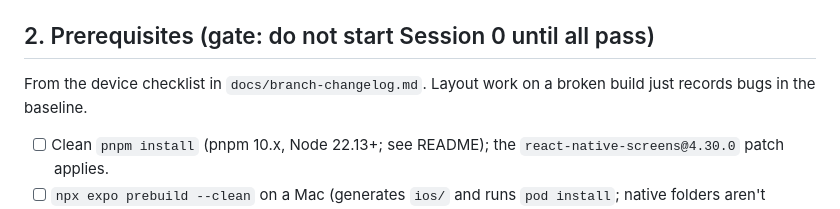
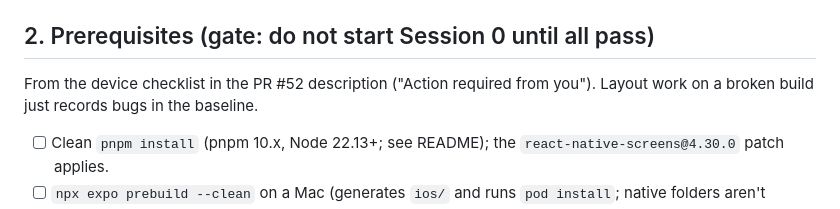
Before and after one commit to decepulis/dainorelis, a Markdown page: docs/plans/interactive-layout-migration.md, the part around the change. Drawn GitHub-style.

Commit message:
docs: point the layout runbook at the PR's device checklist
Co-Authored-By: Claude Opus 5.5 <noreply@anthropic.com>
Claude-Session: https://claude.ai/code/session_01J6yM65198C3DVBmqhXGqcn

```diff
--- a/docs/plans/interactive-layout-migration.md
+++ b/docs/plans/interactive-layout-migration.md
@@ -21,7 +21,7 @@
 
 ## 2. Prerequisites (gate: do not start Session 0 until all pass)
 
-From the device checklist in `docs/branch-changelog.md`. Layout work on a broken build just
+From the device checklist in the PR #52 description ("Action required from you"). Layout work on a broken build just
 records bugs in the baseline.
 
 - [ ] Clean `pnpm install` (pnpm 10.x, Node 22.13+; see README); the `react-native-screens@4.30.0` patch applies.
```
